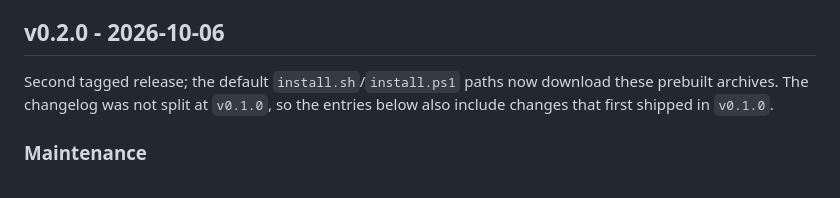
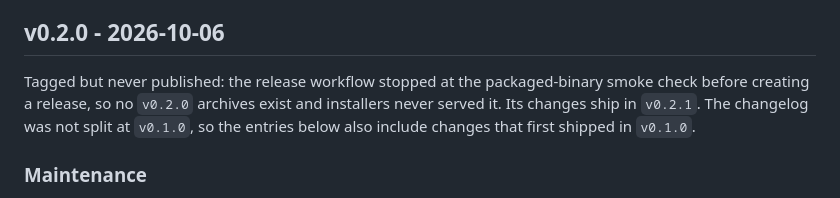
Before and after one commit to SiliconState/Dext, a Markdown page: CHANGELOG.md, the part around the change. Rendered like a GitHub page.

Commit message:
docs(changelog): mark v0.2.0 as tagged but never published

```diff
--- a/CHANGELOG.md
+++ b/CHANGELOG.md
@@ -12,7 +12,7 @@ Patch release replacing the unpublished `v0.2.0`, whose release workflow stopped
 
 ## v0.2.0 - 2026-10-06
 
-Second tagged release; the default `install.sh`/`install.ps1` paths now download these prebuilt archives. The changelog was not split at `v0.1.0`, so the entries below also include changes that first shipped in `v0.1.0`.
+Tagged but never published: the release workflow stopped at the packaged-binary smoke check before creating a release, so no `v0.2.0` archives exist and installers never served it. Its changes ship in `v0.2.1`. The changelog was not split at `v0.1.0`, so the entries below also include changes that first shipped in `v0.1.0`.
 
 ### Maintenance
 
```
